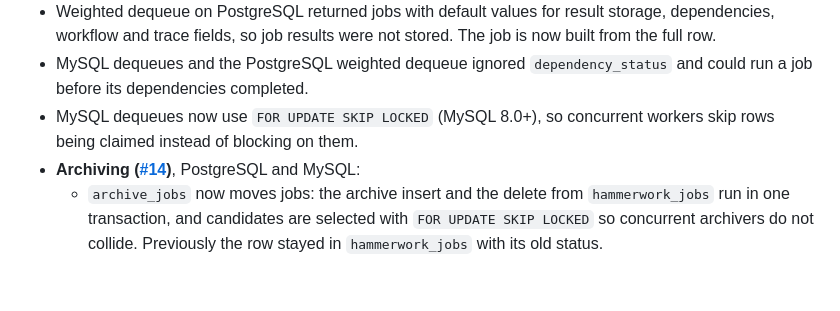
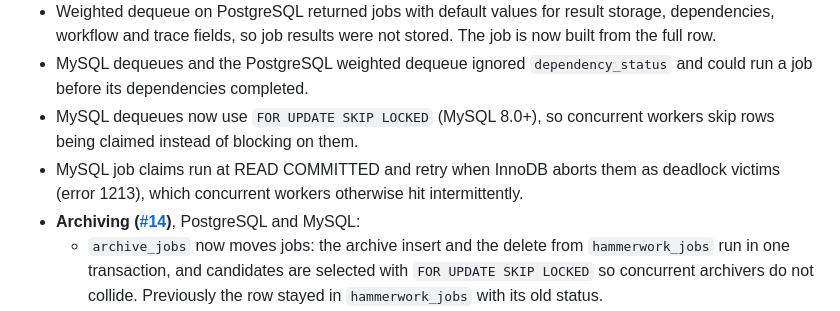
Before and after one commit to CodingAnarchy/hammerwork, a Markdown page: CHANGELOG.md, the part around the change. Drawn GitHub-style; blank space fills up the shorter version.

Commit message:
docs(changelog): note MySQL claim isolation and deadlock retry
Co-Authored-By: Claude Opus 5.5 <noreply@anthropic.com>

```diff
--- a/CHANGELOG.md
+++ b/CHANGELOG.md
@@ -44,6 +44,7 @@ and this project adheres to [Semantic Versioning](https://semver.org/spec/v2.0.0
 - Weighted dequeue on PostgreSQL returned jobs with default values for result storage, dependencies, workflow and trace fields, so job results were not stored. The job is now built from the full row.
 - MySQL dequeues and the PostgreSQL weighted dequeue ignored `dependency_status` and could run a job before its dependencies completed.
 - MySQL dequeues now use `FOR UPDATE SKIP LOCKED` (MySQL 8.0+), so concurrent workers skip rows being claimed instead of blocking on them.
+- MySQL job claims run at READ COMMITTED and retry when InnoDB aborts them as deadlock victims (error 1213), which concurrent workers otherwise hit intermittently.
 - **Archiving ([#14](https://github.com/CodingAnarchy/hammerwork/issues/14))**, PostgreSQL and MySQL:
   - `archive_jobs` now moves jobs: the archive insert and the delete from `hammerwork_jobs` run in one transaction, and candidates are selected with `FOR UPDATE SKIP LOCKED` so concurrent archivers do not collide. Previously the row stayed in `hammerwork_jobs` with its old status.
   - `get_job` falls back to the archive table and returns archived jobs with `JobStatus::Archived` (previously it returned the stale pre-archive row)
```
